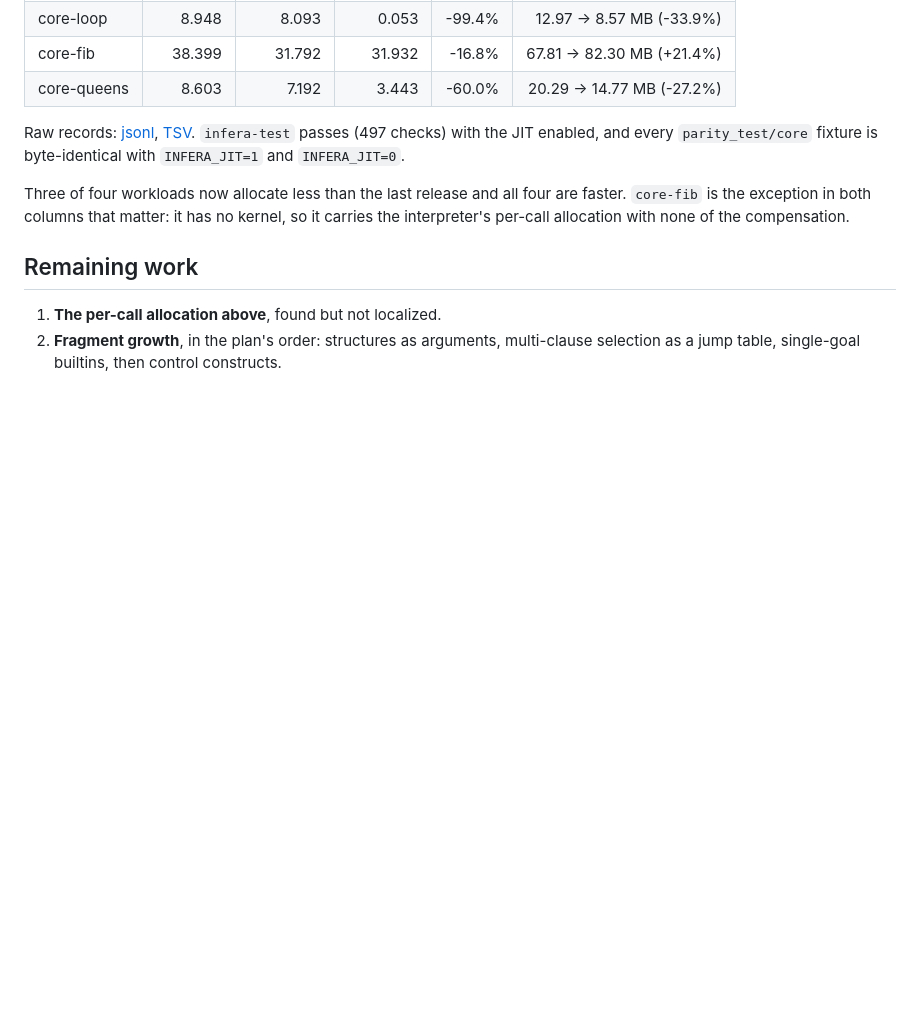
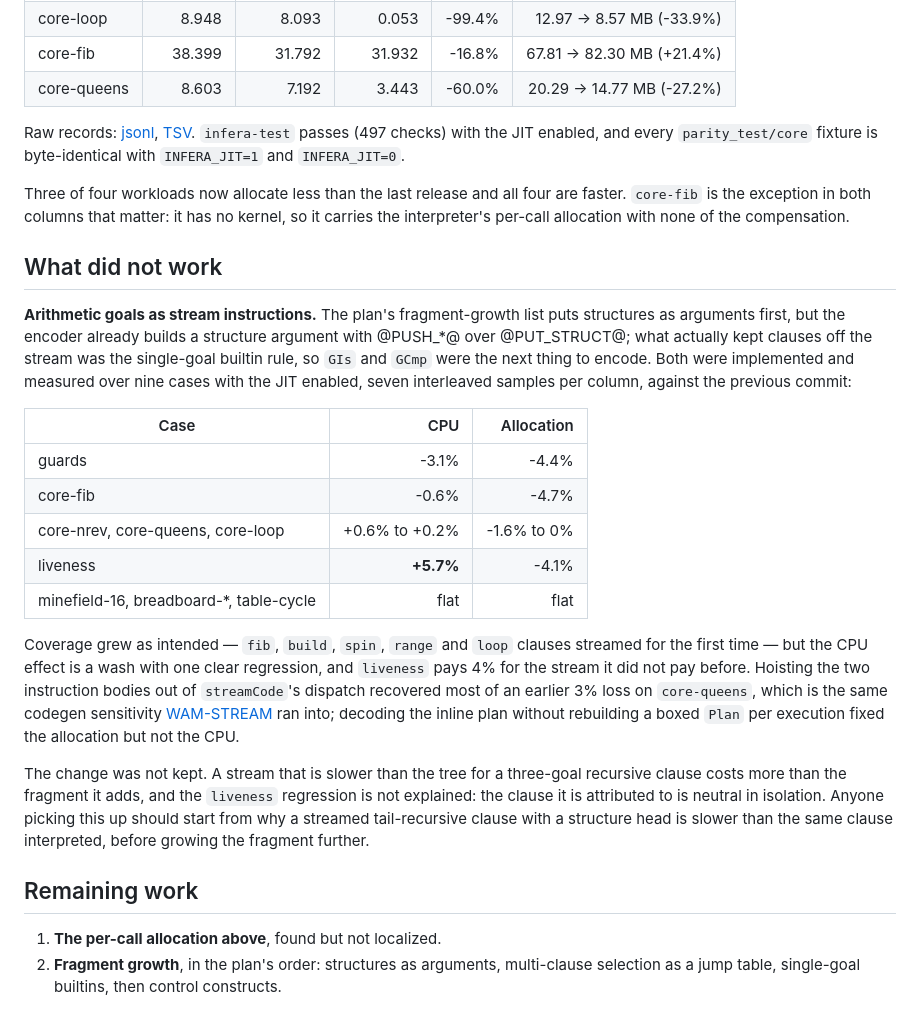
Before and after one commit to hyperswine/NeoProlog, a Markdown page: docs/2026-10-30-JIT-ACTIVATION.md, the part around the change. GitHub-like rendering; blank space fills up the shorter version.

Commit message:
Record the arithmetic-instruction experiment and why it was not kept
Encoding GIs and GCmp as stream instructions grows coverage - fib, build,
spin, range and loop clauses stream for the first time - but the CPU effect
is a wash (guards -3%, fib -0.6%, three cases +0.2% to +0.6%) with one
unexplained 5.7% regression on liveness at 4-5% less allocation. The change
is not in the tree; the measurement and the reasoning are.

Co-authored-by: Copilot <223556219+Copilot@users.noreply.github.com>

```diff
--- a/docs/2026-10-30-JIT-ACTIVATION.md
+++ b/docs/2026-10-30-JIT-ACTIVATION.md
@@ -203,6 +203,40 @@ four are faster. `core-fib` is the exception in both columns that matter:
 it has no kernel, so it carries the interpreter's per-call allocation
 with none of the compensation.
 
+## What did not work
+
+**Arithmetic goals as stream instructions.** The plan's fragment-growth list
+puts structures as arguments first, but the encoder already builds a
+structure argument with @PUSH_*@ over @PUT_STRUCT@; what actually kept
+clauses off the stream was the single-goal builtin rule, so `GIs` and `GCmp`
+were the next thing to encode. Both were implemented and measured over nine
+cases with the JIT enabled, seven interleaved samples per column, against the
+previous commit:
+
+| Case | CPU | Allocation |
+| --- | ---: | ---: |
+| guards | -3.1% | -4.4% |
+| core-fib | -0.6% | -4.7% |
+| core-nrev, core-queens, core-loop | +0.6% to +0.2% | -1.6% to 0% |
+| liveness | **+5.7%** | -4.1% |
+| minefield-16, breadboard-*, table-cycle | flat | flat |
+
+Coverage grew as intended — `fib`, `build`, `spin`, `range` and `loop`
+clauses streamed for the first time — but the CPU effect is a wash with one
+clear regression, and `liveness` pays 4% for the stream it did not pay
+before. Hoisting the two instruction bodies out of `streamCode`'s dispatch
+recovered most of an earlier 3% loss on `core-queens`, which is the same
+codegen sensitivity [WAM-STREAM](2026-10-30-WAM-STREAM.md) ran into; decoding
+the inline plan without rebuilding a boxed `Plan` per execution fixed the
+allocation but not the CPU.
+
+The change was not kept. A stream that is slower than the tree for a
+three-goal recursive clause costs more than the fragment it adds, and the
+`liveness` regression is not explained: the clause it is attributed to is
+neutral in isolation. Anyone picking this up should start from why a streamed
+tail-recursive clause with a structure head is slower than the same clause
+interpreted, before growing the fragment further.
+
 ## Remaining work
 
 1. **The per-call allocation above**, found but not localized.
```
